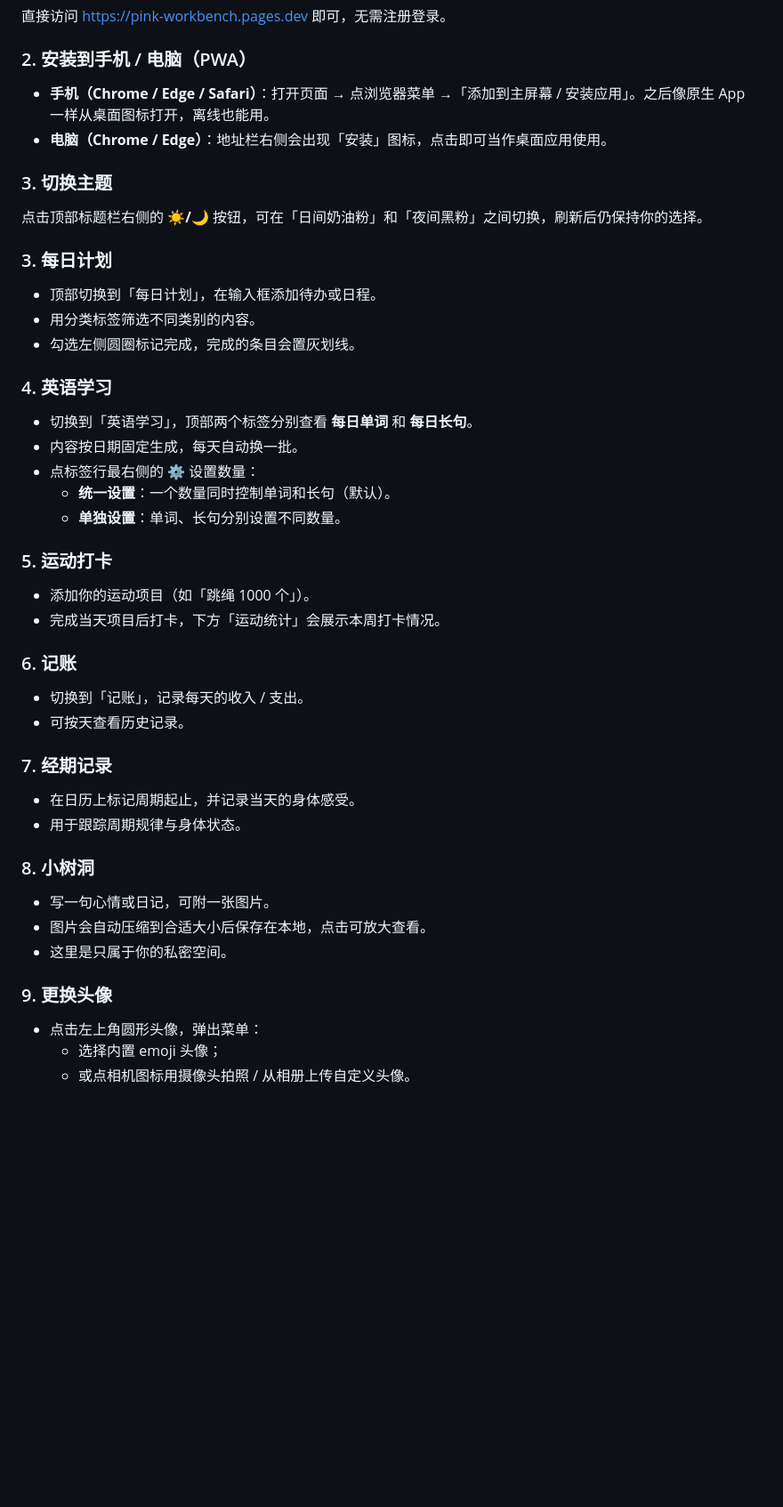
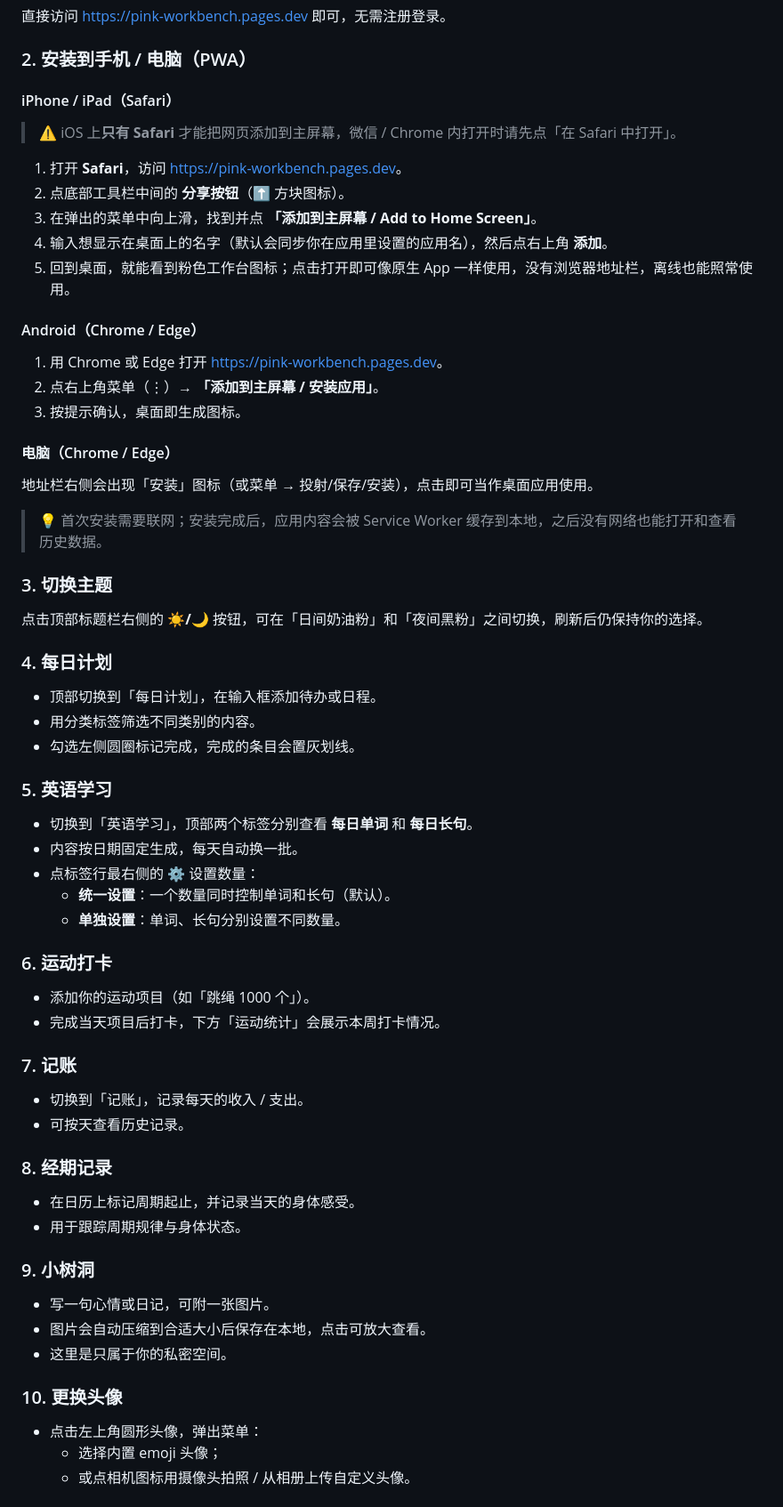
Before and after one commit to vaxicy/PinkWorkbench, a Markdown page: README.md, the part around the change. Shown at 89% size. Drawn GitHub-style; blank space fills up the shorter version.

Commit message:
docs: 补充 iOS Safari 添加到主屏幕的详细教程，修正章节编号

```diff
--- a/README.md
+++ b/README.md
@@ -31,42 +31,59 @@
 直接访问 [https://pink-workbench.pages.dev](https://pink-workbench.pages.dev) 即可，无需注册登录。
 
 ### 2. 安装到手机 / 电脑（PWA）
-- **手机（Chrome / Edge / Safari）**：打开页面 → 点浏览器菜单 →「添加到主屏幕 / 安装应用」。之后像原生 App 一样从桌面图标打开，离线也能用。
-- **电脑（Chrome / Edge）**：地址栏右侧会出现「安装」图标，点击即可当作桌面应用使用。
+
+#### iPhone / iPad（Safari）
+> ⚠️ iOS 上**只有 Safari** 才能把网页添加到主屏幕，微信 / Chrome 内打开时请先点「在 Safari 中打开」。
+
+1. 打开 **Safari**，访问 [https://pink-workbench.pages.dev](https://pink-workbench.pages.dev)。
+2. 点底部工具栏中间的 **分享按钮**（⬆️ 方块图标）。
+3. 在弹出的菜单中向上滑，找到并点 **「添加到主屏幕 / Add to Home Screen」**。
+4. 输入想显示在桌面上的名字（默认会同步你在应用里设置的应用名），然后点右上角 **添加**。
+5. 回到桌面，就能看到粉色工作台图标；点击打开即可像原生 App 一样使用，没有浏览器地址栏，离线也能照常使用。
+
+#### Android（Chrome / Edge）
+1. 用 Chrome 或 Edge 打开 [https://pink-workbench.pages.dev](https://pink-workbench.pages.dev)。
+2. 点右上角菜单（⋮）→ **「添加到主屏幕 / 安装应用」**。
+3. 按提示确认，桌面即生成图标。
+
+#### 电脑（Chrome / Edge）
+地址栏右侧会出现「安装」图标（或菜单 → 投射/保存/安装），点击即可当作桌面应用使用。
+
+> 💡 首次安装需要联网；安装完成后，应用内容会被 Service Worker 缓存到本地，之后没有网络也能打开和查看历史数据。
 
 ### 3. 切换主题
 点击顶部标题栏右侧的 **☀️/🌙** 按钮，可在「日间奶油粉」和「夜间黑粉」之间切换，刷新后仍保持你的选择。
 
-### 3. 每日计划
+### 4. 每日计划
 - 顶部切换到「每日计划」，在输入框添加待办或日程。
 - 用分类标签筛选不同类别的内容。
 - 勾选左侧圆圈标记完成，完成的条目会置灰划线。
 
-### 4. 英语学习
+### 5. 英语学习
 - 切换到「英语学习」，顶部两个标签分别查看 **每日单词** 和 **每日长句**。
 - 内容按日期固定生成，每天自动换一批。
 - 点标签行最右侧的 **⚙️** 设置数量：
   - **统一设置**：一个数量同时控制单词和长句（默认）。
   - **单独设置**：单词、长句分别设置不同数量。
 
-### 5. 运动打卡
+### 6. 运动打卡
 - 添加你的运动项目（如「跳绳 1000 个」）。
 - 完成当天项目后打卡，下方「运动统计」会展示本周打卡情况。
 
-### 6. 记账
+### 7. 记账
 - 切换到「记账」，记录每天的收入 / 支出。
 - 可按天查看历史记录。
 
-### 7. 经期记录
+### 8. 经期记录
 - 在日历上标记周期起止，并记录当天的身体感受。
 - 用于跟踪周期规律与身体状态。
 
-### 8. 小树洞
+### 9. 小树洞
 - 写一句心情或日记，可附一张图片。
 - 图片会自动压缩到合适大小后保存在本地，点击可放大查看。
 - 这里是只属于你的私密空间。
 
-### 9. 更换头像
+### 10. 更换头像
 - 点击左上角圆形头像，弹出菜单：
   - 选择内置 emoji 头像；
   - 或点相机图标用摄像头拍照 / 从相册上传自定义头像。
```
